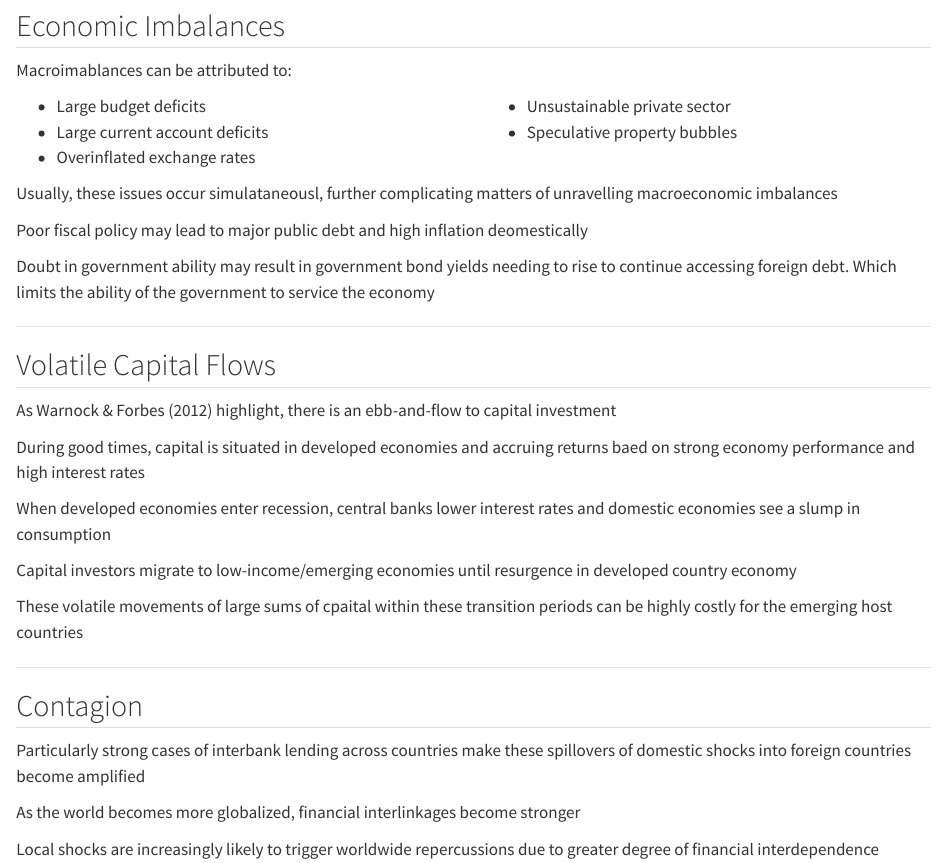
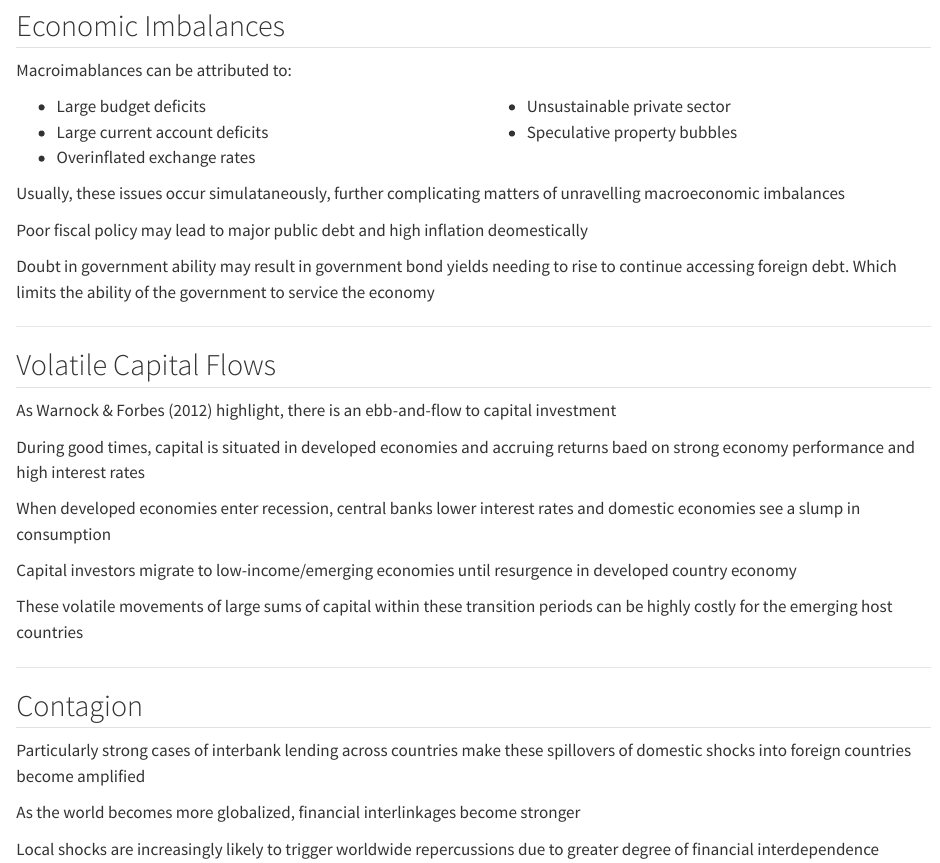
Before and after one commit to jrojas1003/EC-380-Intl-Econ-Issues, a Quarto document (Slides/06-International-Crises/065-vulnerabilities.qmd): the page in a window 1100 px wide, from 370 px down. Rendered offline with R 4.5, knitr and Pandoc in place of Quarto, with nearby package versions.

Commit message:
fixed typos

```diff
--- a/Slides/06-International-Crises/065-vulnerabilities.qmd
+++ b/Slides/06-International-Crises/065-vulnerabilities.qmd
@@ -44,7 +44,7 @@ Macroimablances can be attributed to:
 ::::
 
 ::: {.fragment}
-Usually, these issues occur simulataneousl, further complicating matters of unravelling macroeconomic imbalances
+Usually, these issues occur simulataneously, further complicating matters of unravelling macroeconomic imbalances
 :::
 
 ::: {.fragment}
@@ -71,7 +71,7 @@ When developed economies enter recession, central banks [lower interest rates]{.
 ::: {.fragment}
 Capital investors [migrate]{.hp} to low-income/emerging economies until resurgence in developed country economy
 
-These volatile movements of large sums of cpaital within these transition periods can be [highly costly for the emerging host countries]{.hp}
+These volatile movements of large sums of capital within these transition periods can be [highly costly for the emerging host countries]{.hp}
 :::
 
 ---
```
Also changed, not shown: Slides/06-International-Crises/060-compile.html.
